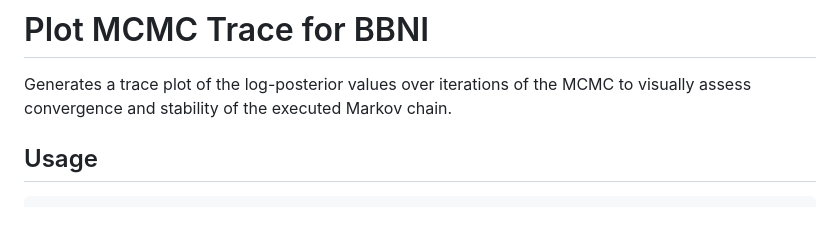
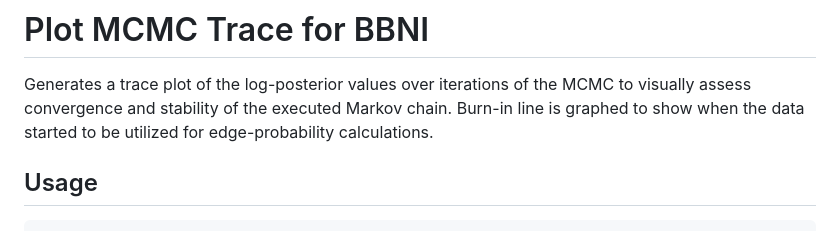
Before and after one commit to anson-li8/BBNI, a Markdown page: reference/plot_trace.md, the part around the change. GitHub-like rendering.

```diff
--- a/reference/plot_trace.md
+++ b/reference/plot_trace.md
@@ -2,7 +2,8 @@
 
 Generates a trace plot of the log-posterior values over iterations of
 the MCMC to visually assess convergence and stability of the executed
-Markov chain.
+Markov chain. Burn-in line is graphed to show when the data started to
+be utilized for edge-probability calculations.
 
 ## Usage
 
```
Also changed, not shown: reference/plot_trace-1.png, reference/run_bbni-2.png, 3 other files.
